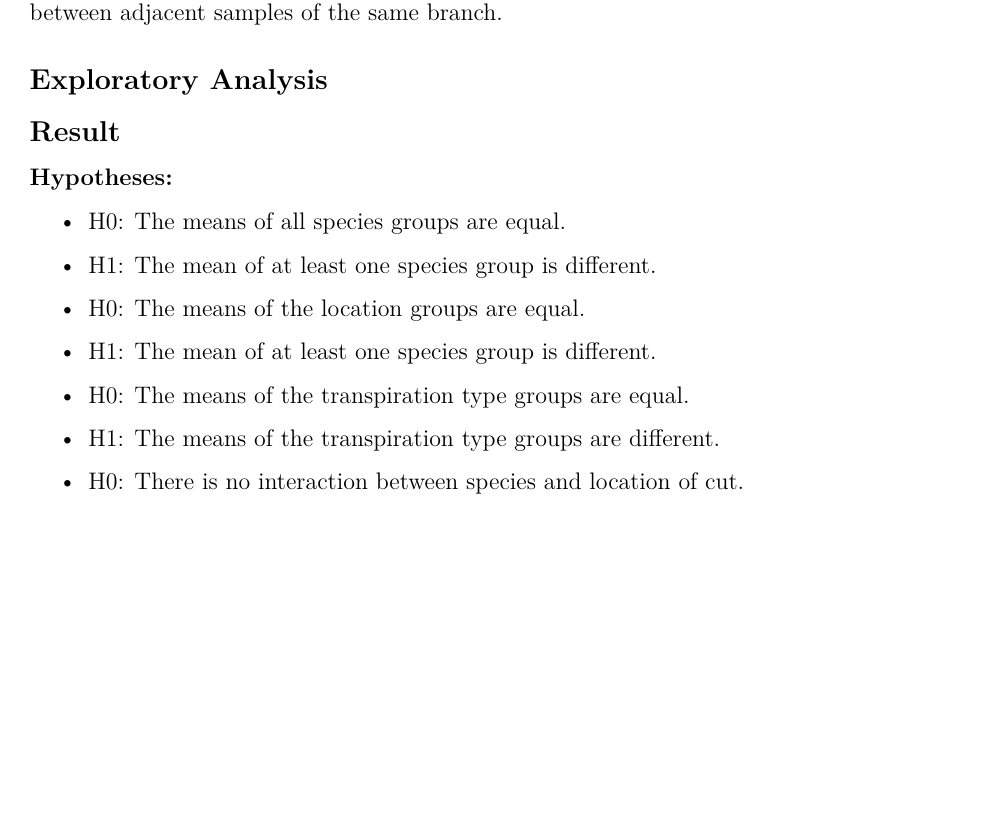
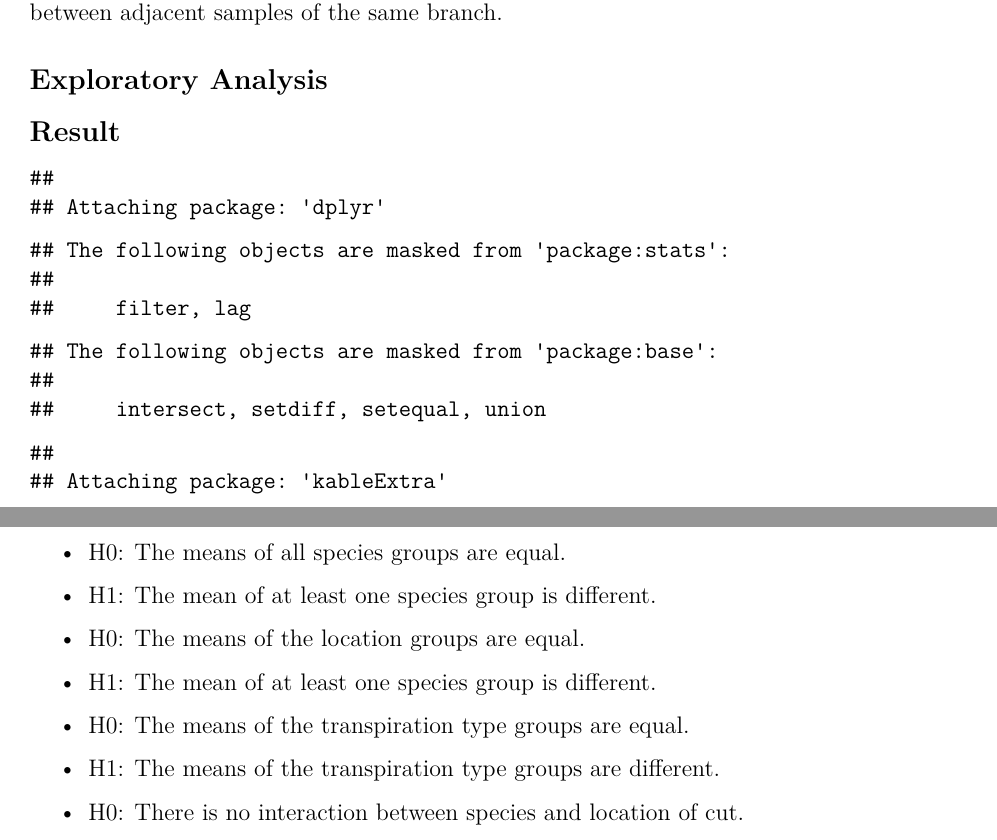
Before and after one commit to justcho5/applied_biostats, an R Markdown document (report1/report.Rmd): part of page 1 of 10 before the commit and two parts of pages 1 and 2 of 11 after it, the two joined at a grey line, cut so that both start at the same text, the shorter picture padded with empty space. Rendered offline with R 4.5, knitr and Pandoc, then LaTeX, with nearby package versions; some code elsewhere in the file could not run offline.

Commit message:
libraries

````diff
--- a/report1/report.Rmd
+++ b/report1/report.Rmd
@@ -49,6 +49,8 @@ The aim is to find the optimal method in order to minimize the water loss during
 ```{r, echo=FALSE}
 ## this is how you can
 library(reticulate)
+library(dplyr)
+library(kableExtra)
 file <- read.table('tree-moisture.txt',
                  col.names = c("Species", "Branch", "Location", "TranspirationType", "Moisture"))
 file$Species[file$Species==1]<-"LP"
````
